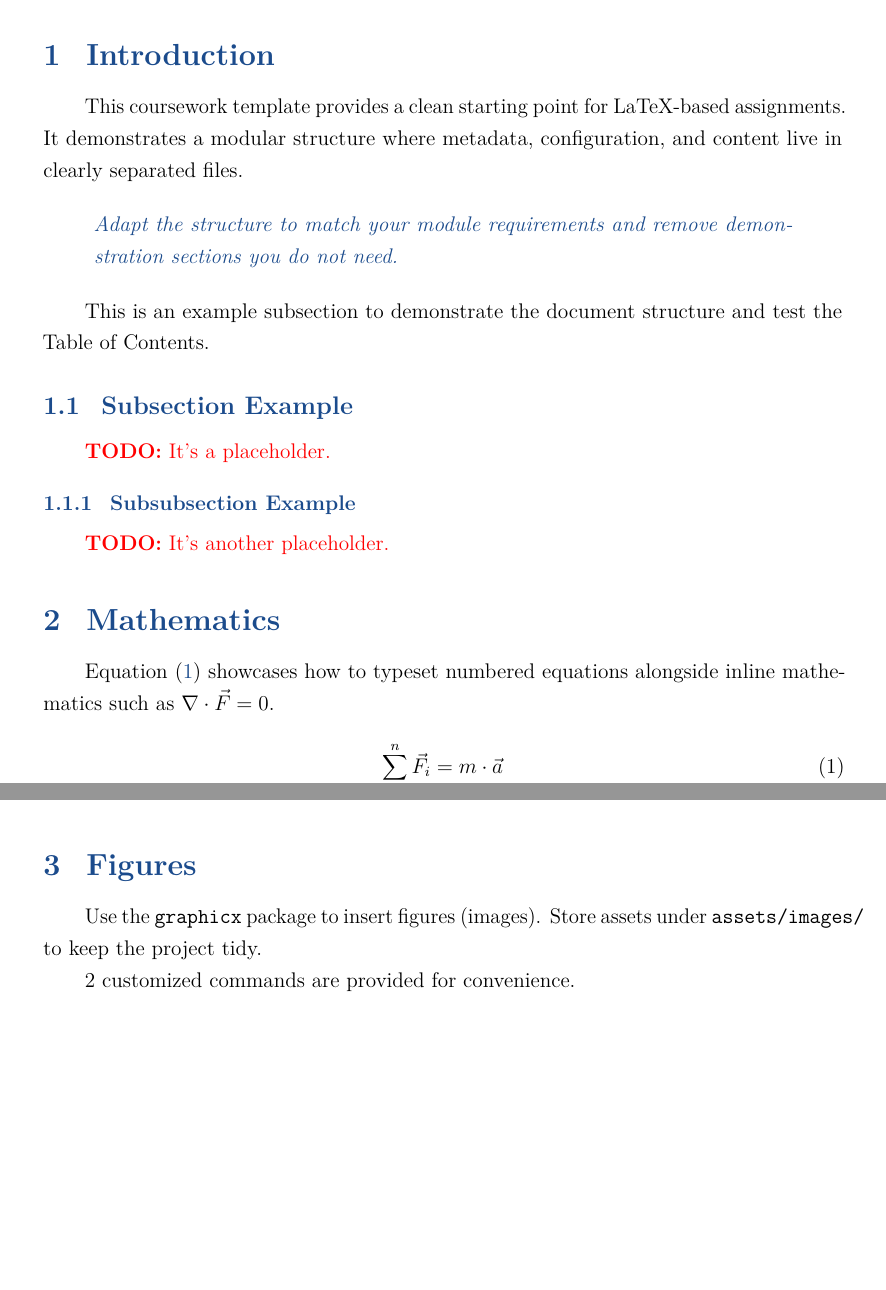
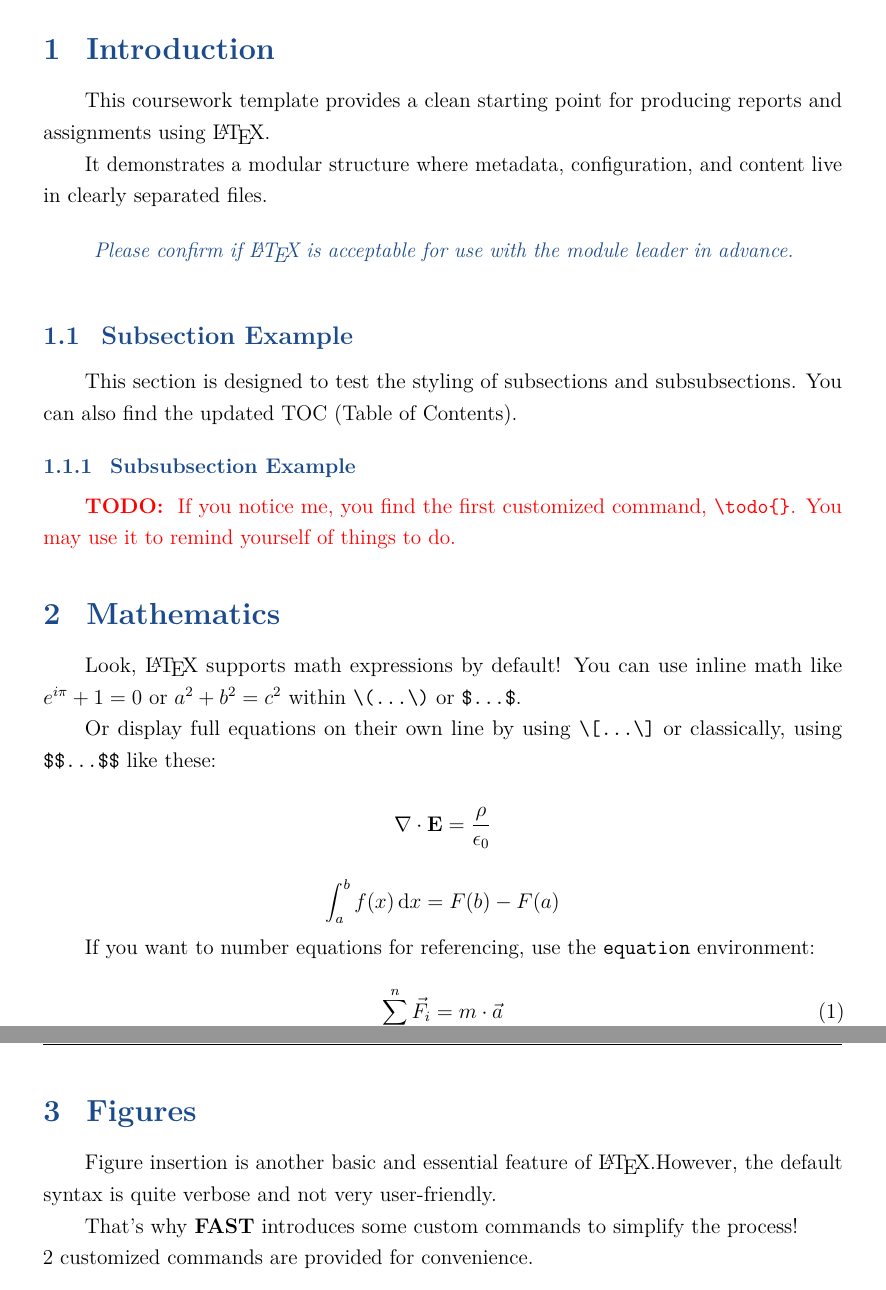
Before and after one commit to SiriusAhu/FAST-LATEX-TEMPLATE, a LaTeX paper (main.tex, which reads content/01-introduction.tex, content/02-math.tex, content/03-figures.tex): two parts of pages 5 and 6 of 11, joined at a grey line, cut so that both start at the same text, the shorter picture padded with empty space. Compiled offline with pdfLaTeX.

Commit message:
refactor: enhance content clarity and structure across multiple sections

```diff
--- a/content/01-introduction.tex
+++ b/content/01-introduction.tex
@@ -1,17 +1,19 @@
 \section{Introduction}
 
-This coursework template provides a clean starting point for LaTeX-based assignments. It demonstrates a modular structure where metadata, configuration, and content live in clearly separated files.
+This coursework template provides a clean starting point for producing reports and assignments using \LaTeX.
+
+It demonstrates a modular structure where metadata, configuration, and content live in clearly separated files.
 
 \begin{keypoint}
-Adapt the structure to match your module requirements and remove demonstration sections you do not need.
+Please confirm if {\LaTeX} is acceptable for use with the module leader in advance.
 \end{keypoint}
-
-This is an example subsection to demonstrate the document structure and test the Table of Contents.
 
 \subsection{Subsection Example}
 
-\todo{It's a placeholder.}
+This section is designed to test the styling of subsections and subsubsections. You can also find the updated TOC (Table of Contents).
 
 \subsubsection{Subsubsection Example}
 
-\todo{It's another placeholder.}
+\todo{
+    If you notice me, you find the first customized command, \texttt{\textbackslash todo\{\}}. You may use it to remind yourself of things to do.
+}
--- a/content/02-math.tex
+++ b/content/02-math.tex
@@ -1,6 +1,19 @@
 \section{Mathematics}
 
-Equation~\eqref{eq:newton} showcases how to typeset numbered equations alongside inline mathematics such as \( \nabla \cdot \vec{F} = 0 \).
+Look, {\LaTeX} supports math expressions by default!
+You can use inline math like \( e^{i\pi} + 1 = 0 \) or \( a^2 + b^2 = c^2 \) within \texttt{\textbackslash(...\textbackslash)} or \texttt{\$...\$}.
+
+Or display full equations on their own line by using \texttt{\textbackslash[...\textbackslash]} or classically, using \texttt{\$\$...\$\$} like these:
+
+\[
+  \nabla \cdot \mathbf{E} = \frac{\rho}{\epsilon_0}
+\]
+
+$$
+  \int_{a}^{b} f(x) \, \mathrm{d}x = F(b) - F(a)
+$$
+
+If you want to number equations for referencing, use the \texttt{equation} environment:
 
 \begin{equation}
   \label{eq:newton}
--- a/content/03-figures.tex
+++ b/content/03-figures.tex
@@ -1,9 +1,9 @@
 \newpage
 \section{Figures}
 
-Use the \texttt{graphicx} package to insert figures (images). Store assets under \texttt{assets/images/} to keep the project tidy.
+Figure insertion is another basic and essential feature of {\LaTeX}.However, the default syntax is quite verbose and not very user-friendly.
 
-2 customized commands are provided for convenience.
+That's why \textbf{FAST} introduces some custom commands to simplify the process!
 
-First, \texttt{\textbackslash picHere} wraps a full \texttt{figure} environment with caption and label support. (Figure \ref{fig:example-figure} is an example.)
+\noindent 2 customized commands are provided for convenience.
 
@@ -23,3 +23,4 @@ Here is an example of how to use it:
 
 While \texttt{\textbackslash picHereSimple} is a minimal drop-in for decorative images that do not require referencing. (No caption or label, just the image.)
 
+\noindent The following snippet and its output demonstrate how to use it:
@@ -27,4 +27 @@ The usage pattern is:
 
-\begin{itemize}
-  \item \texttt{\textbackslash picHereSimple\{path\}\{width\}} gives you the same layout without caption or label when the image is purely decorative.
-\end{itemize}
```
Also changed, not shown: content/04-tables.tex (+6 -4 lines), content/06-references.tex (+2 -2 lines), main.pdf, content/03-figures.tex (26 more changed lines).
